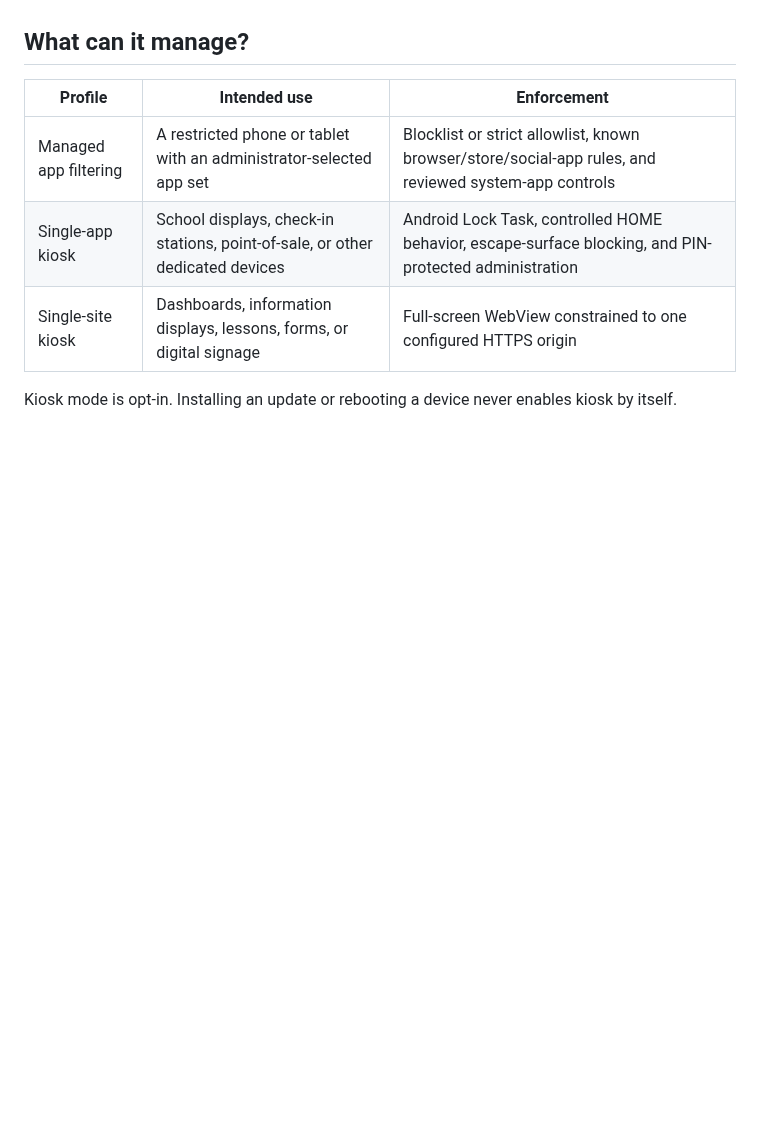
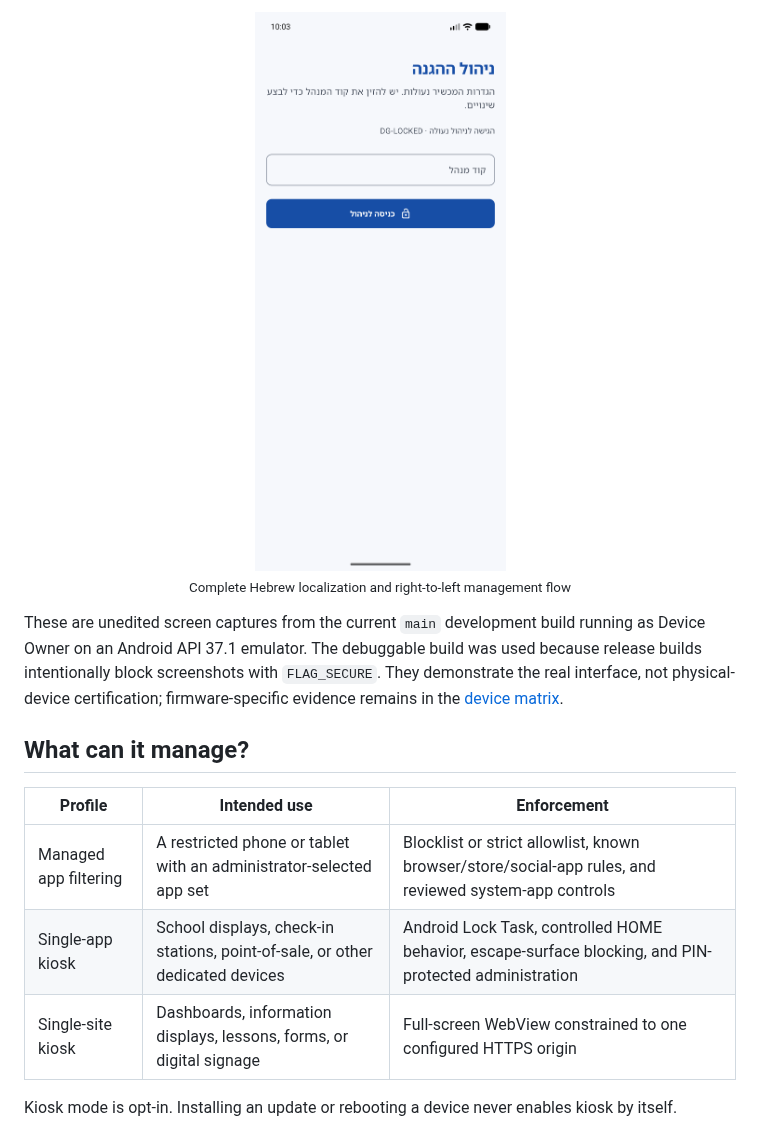
Before and after one commit to ShalomMaman/android-lockdown-dpc, a Markdown page: README.md, the part around one of its changes. GitHub-like rendering; pictures changed too: docs/assets/screenshots/management-lock-he.png (added); blank space fills up the shorter version.

Commit message:
Add a privacy-safe Device Guard product tour (#39)
Co-authored-by: Shalom Maman <ShalomMaman@users.noreply.github.com>

```diff
--- a/README.md
+++ b/README.md
@@ -18,3 +44,9 @@ The project is local-first and open source. It has no analytics service, no adve
+<p align="center">
+  <img src="docs/assets/screenshots/management-lock-he.png" width="320" alt="Device Guard administrator lock screen in Hebrew with a right-to-left layout">
+  <br><sub>Complete Hebrew localization and right-to-left management flow</sub>
+</p>
+
+These are unedited screen captures from the current `main` development build running as Device Owner on an Android API 37.1 emulator. The debuggable build was used because release builds intentionally block screenshots with `FLAG_SECURE`. They demonstrate the real interface, not physical-device certification; firmware-specific evidence remains in the [device matrix](docs/device-matrix.md).
 
 ## What can it manage?
 
```
Also changed, not shown: other parts of README.md (+26 -0 lines), docs/assets/screenshots/administrator-dashboard-en.png (added), docs/assets/screenshots/application-inventory-en.png (added), docs/assets/screenshots/kiosk-profile-en.png (added), docs/assets/screenshots/system-policy-controls-en.png (added), 1 other file.
